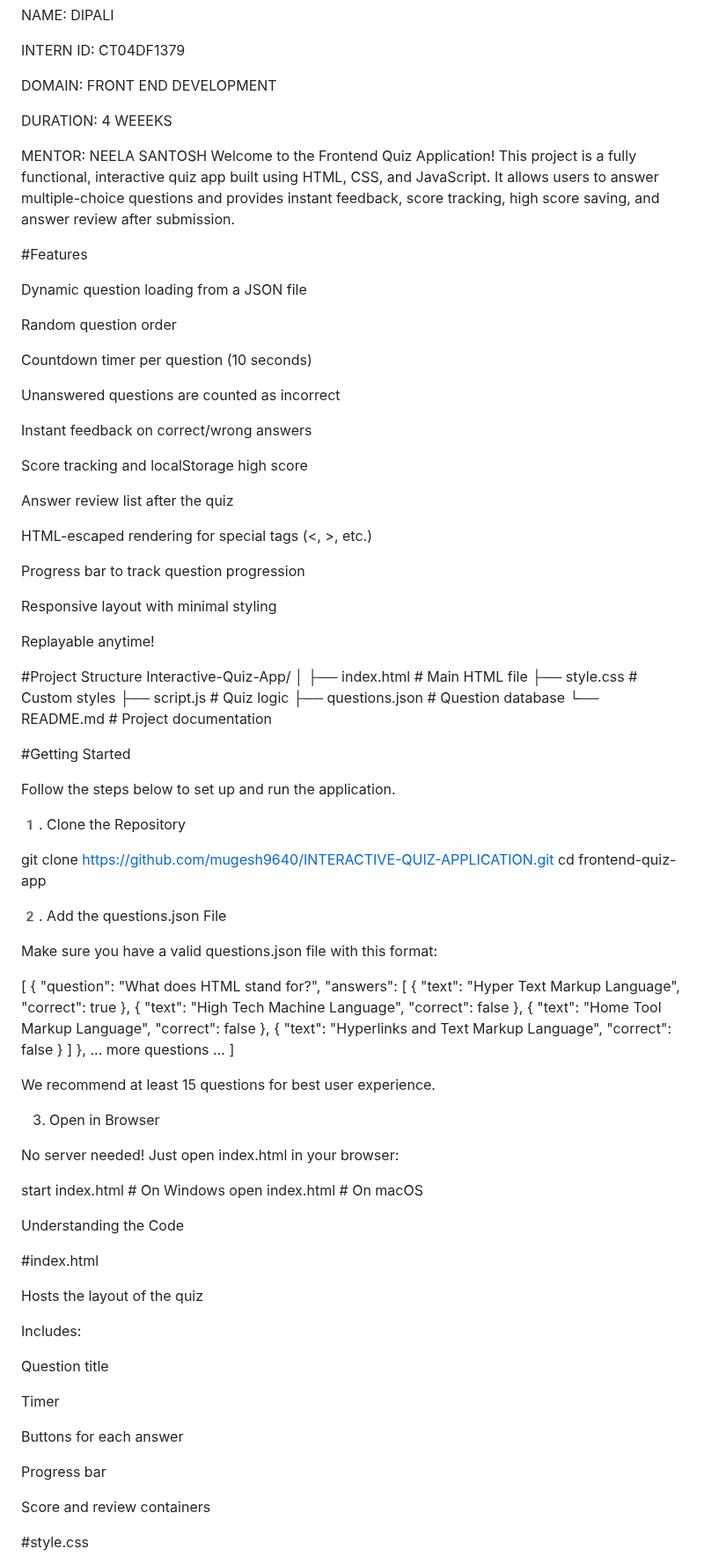
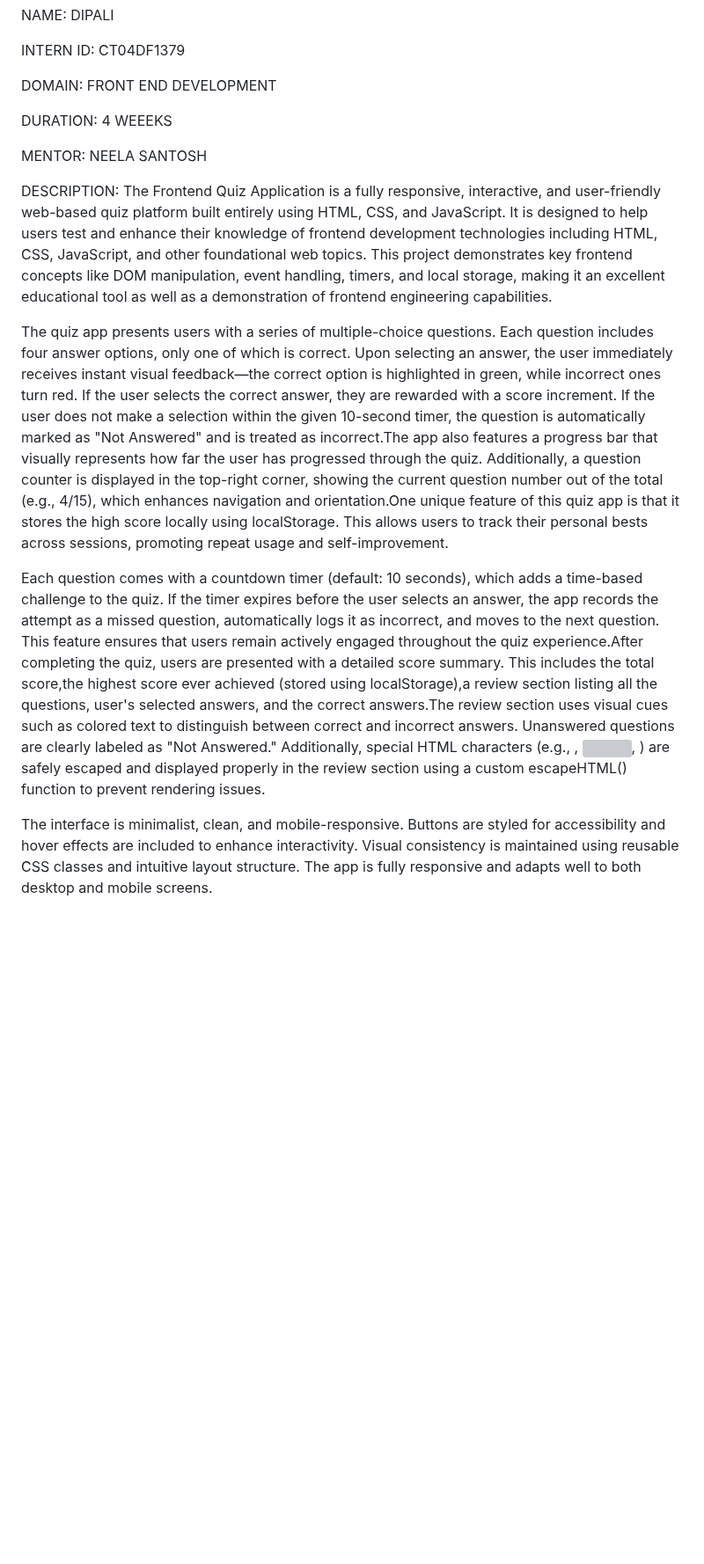
Before and after one commit to mugesh9640/INTERACTIVE-QUIZ-APPLICATION, a Markdown page: README.md, the part around one of its changes. Shown at 88% size. Rendered like a GitHub page; blank space fills up the shorter version; grey boxes are pictures that could not be loaded.

```diff
--- a/README.md
+++ b/README.md
@@ -11,93 +11,12 @@ DOMAIN: FRONT END DEVELOPMENT
 DURATION: 4 WEEEKS
 
 MENTOR: NEELA SANTOSH
-  Welcome to the Frontend Quiz Application! This project is a fully functional, interactive quiz app built using HTML, CSS, and JavaScript. It allows users to answer multiple-choice questions and provides instant feedback, score tracking, high score saving, and answer review after submission.
 
-#Features
+DESCRIPTION: The Frontend Quiz Application is a fully responsive, interactive, and user-friendly web-based quiz platform built entirely using HTML, CSS, and JavaScript. It is designed to help users test and enhance their knowledge of frontend development technologies including HTML, CSS, JavaScript, and other foundational web topics. This project demonstrates key frontend concepts like DOM manipulation, event handling, timers, and local storage, making it an excellent educational tool as well as a demonstration of frontend engineering capabilities.
 
-  Dynamic question loading from a JSON file
+The quiz app presents users with a series of multiple-choice questions. Each question includes four answer options, only one of which is correct. Upon selecting an answer, the user immediately receives instant visual feedback—the correct option is highlighted in green, while incorrect ones turn red. If the user selects the correct answer, they are rewarded with a score increment. If the user does not make a selection within the given 10-second timer, the question is automatically marked as "Not Answered" and is treated as incorrect.The app also features a progress bar that visually represents how far the user has progressed through the quiz. Additionally, a question counter is displayed in the top-right corner, showing the current question number out of the total (e.g., 4/15), which enhances navigation and orientation.One unique feature of this quiz app is that it stores the high score locally using localStorage. This allows users to track their personal bests across sessions, promoting repeat usage and self-improvement.
 
-  Random question order
+Each question comes with a countdown timer (default: 10 seconds), which adds a time-based challenge to the quiz. If the timer expires before the user selects an answer, the app records the attempt as a missed question, automatically logs it as incorrect, and moves to the next question. This feature ensures that users remain actively engaged throughout the quiz experience.After completing the quiz, users are presented with a detailed score summary. This includes the total score,the highest score ever achieved (stored using localStorage),a review section listing all the questions, user's selected answers, and the correct answers.The review section uses visual cues such as colored text to distinguish between correct and incorrect answers. Unanswered questions are clearly labeled as "Not Answered." Additionally, special HTML characters (e.g., <a>, <img>, <script>) are safely escaped and displayed properly in the review section using a custom escapeHTML() function to prevent rendering issues.
 
-  Countdown timer per question (10 seconds)
+The interface is minimalist, clean, and mobile-responsive. Buttons are styled for accessibility and hover effects are included to enhance interactivity. Visual consistency is maintained using reusable CSS classes and intuitive layout structure. The app is fully responsive and adapts well to both desktop and mobile screens.
 
-  Unanswered questions are counted as incorrect
-
-  Instant feedback on correct/wrong answers
-
-  Score tracking and localStorage high score
-
-  Answer review list after the quiz
-
-  HTML-escaped rendering for special tags (<, >, etc.)
-
-  Progress bar to track question progression
-
-  Responsive layout with minimal styling
-
-  Replayable anytime!
-
-#Project Structure
-  Interactive-Quiz-App/
-│
-├── index.html          # Main HTML file
-├── style.css           # Custom styles
-├── script.js           # Quiz logic
-├── questions.json      # Question database
-└── README.md           # Project documentation
-
-#Getting Started
-
-  Follow the steps below to set up and run the application.
-
-1️. Clone the Repository
-
-git clone https://github.com/mugesh9640/INTERACTIVE-QUIZ-APPLICATION.git
-cd frontend-quiz-app
-
-2️. Add the questions.json File
-
-Make sure you have a valid questions.json file with this format:
-
-[
-  {
-    "question": "What does HTML stand for?",
-    "answers": [
-      { "text": "Hyper Text Markup Language", "correct": true },
-      { "text": "High Tech Machine Language", "correct": false },
-      { "text": "Home Tool Markup Language", "correct": false },
-      { "text": "Hyperlinks and Text Markup Language", "correct": false }
-    ]
-  },
-  ... more questions ...
-]
-
-We recommend at least 15 questions for best user experience.
-
-3. Open in Browser
-
-No server needed! Just open index.html in your browser:
-
-start index.html  # On Windows
-open index.html   # On macOS
-
-  Understanding the Code
-
-#index.html
-
-Hosts the layout of the quiz
-
-Includes:
-
-Question title
-
-Timer
-
-Buttons for each answer
-
-Progress bar
-
-Score and review containers
-
-#style.css
-
```
Also changed, not shown: other parts of README.md (+1 -130 lines).
